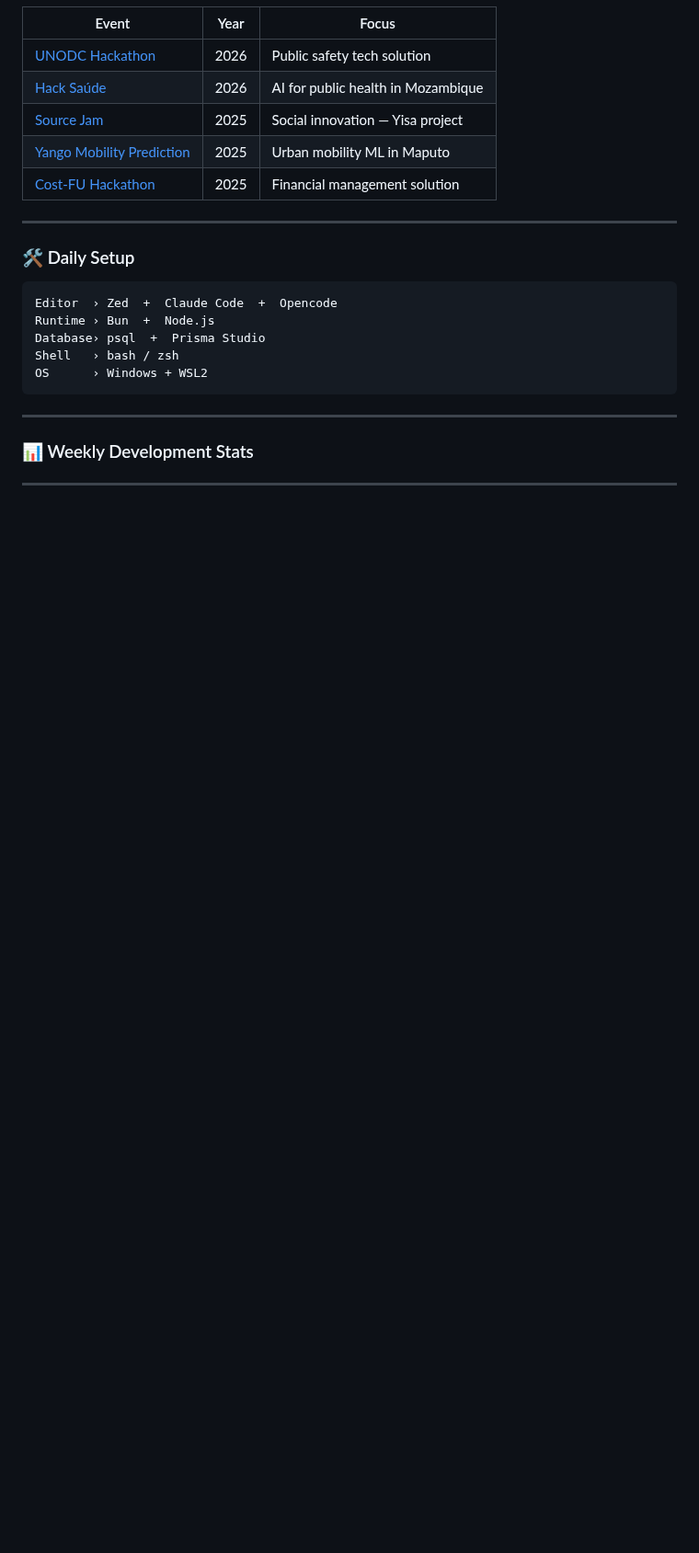
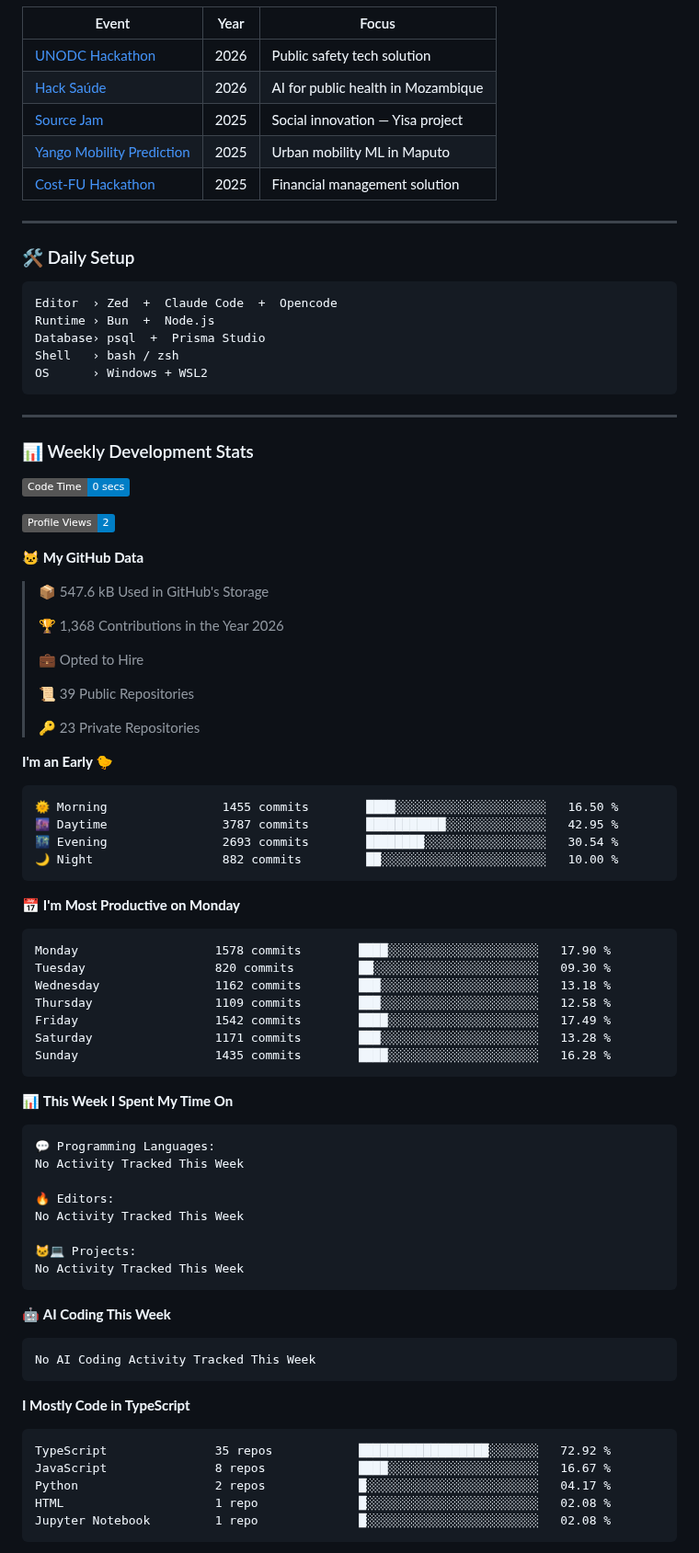
Before and after one commit to Domingos-Jr17/Domingos-Jr17, a Markdown page: README.md, the part around one of its changes. Shown at 92% size. Rendered like a GitHub page; badges without logos; blank space fills up the shorter version.

Commit message:
Updated with Dev Metrics

````diff
--- a/README.md
+++ b/README.md
@@ -151,3 +151,71 @@ OS      › Windows + WSL2
 ### 📊 Weekly Development Stats
 
 <!--START_SECTION:waka-->
+![Code Time](http://img.shields.io/badge/Code%20Time-0%20secs-blue?style=flat)
+
+![Profile Views](http://img.shields.io/badge/Profile%20Views-2-blue?style=flat)
+
+**🐱 My GitHub Data**
+
+> 📦 547.6 kB Used in GitHub's Storage
+ >
+> 🏆 1,368 Contributions in the Year 2026
+ >
+> 💼 Opted to Hire
+ >
+> 📜 39 Public Repositories
+ >
+> 🔑 23 Private Repositories
+ >
+**I'm an Early 🐤**
+
+```text
+🌞 Morning                1455 commits        ████░░░░░░░░░░░░░░░░░░░░░   16.50 %
+🌆 Daytime                3787 commits        ███████████░░░░░░░░░░░░░░   42.95 %
+🌃 Evening                2693 commits        ████████░░░░░░░░░░░░░░░░░   30.54 %
+🌙 Night                  882 commits         ██░░░░░░░░░░░░░░░░░░░░░░░   10.00 %
+```
+📅 **I'm Most Productive on Monday**
+
+```text
+Monday                   1578 commits        ████░░░░░░░░░░░░░░░░░░░░░   17.90 %
+Tuesday                  820 commits         ██░░░░░░░░░░░░░░░░░░░░░░░   09.30 %
+Wednesday                1162 commits        ███░░░░░░░░░░░░░░░░░░░░░░   13.18 %
+Thursday                 1109 commits        ███░░░░░░░░░░░░░░░░░░░░░░   12.58 %
+Friday                   1542 commits        ████░░░░░░░░░░░░░░░░░░░░░   17.49 %
+Saturday                 1171 commits        ███░░░░░░░░░░░░░░░░░░░░░░   13.28 %
+Sunday                   1435 commits        ████░░░░░░░░░░░░░░░░░░░░░   16.28 %
+```
+
+
+📊 **This Week I Spent My Time On**
+
+```text
+💬 Programming Languages:
+No Activity Tracked This Week
+
+🔥 Editors:
+No Activity Tracked This Week
+
+🐱‍💻 Projects:
+No Activity Tracked This Week
+```
+
+🤖 **AI Coding This Week**
+
+```text
+No AI Coding Activity Tracked This Week
+```
+
+**I Mostly Code in TypeScript**
+
+```text
+TypeScript               35 repos            ██████████████████░░░░░░░   72.92 %
+JavaScript               8 repos             ████░░░░░░░░░░░░░░░░░░░░░   16.67 %
+Python                   2 repos             █░░░░░░░░░░░░░░░░░░░░░░░░   04.17 %
+HTML                     1 repo              █░░░░░░░░░░░░░░░░░░░░░░░░   02.08 %
+Jupyter Notebook         1 repo              █░░░░░░░░░░░░░░░░░░░░░░░░   02.08 %
+```
+
+
+
````
Also changed, not shown: other parts of README.md (+6 -0 lines), assets/bar_graph.png (added).
